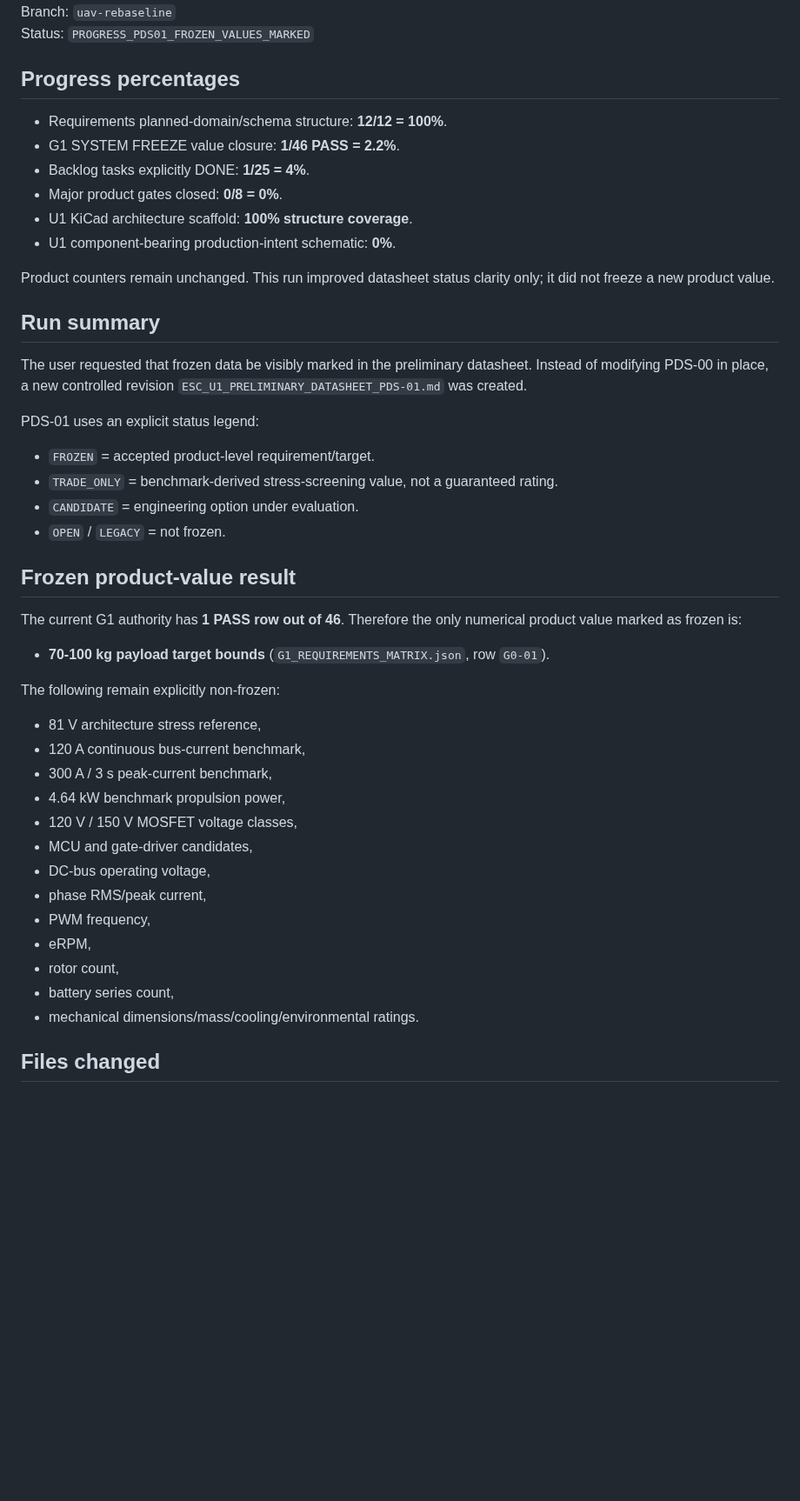
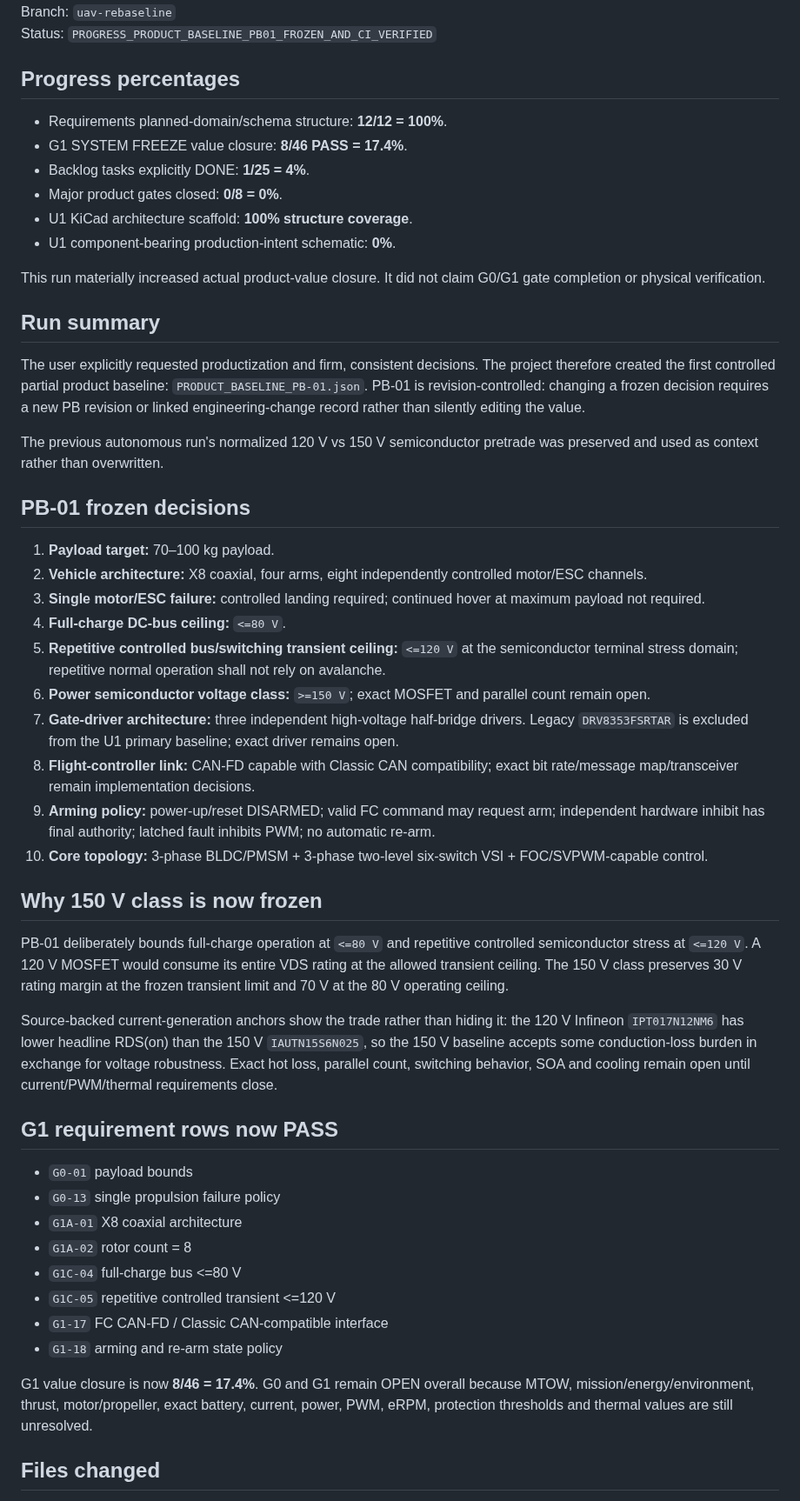
Before and after one commit to mekiciepcas/ESC-Ai, a Markdown page: ESC_V2/planning/AUTONOMOUS_HANDOFF.md, the part around one of its changes. Shown at 87% size. GitHub-like rendering; blank space fills up the shorter version.

Commit message:
planning: hand off PB-01 productization freeze

```diff
--- a/ESC_V2/planning/AUTONOMOUS_HANDOFF.md
+++ b/ESC_V2/planning/AUTONOMOUS_HANDOFF.md
@@ -4,49 +4,54 @@ Date: 2026-09-19 19:18+03:00
 Branch: `uav-rebaseline`
-Status: `PROGRESS_PDS01_FROZEN_VALUES_MARKED`
+Status: `PROGRESS_PRODUCT_BASELINE_PB01_FROZEN_AND_CI_VERIFIED`
 
 ## Progress percentages
 
 - Requirements planned-domain/schema structure: **12/12 = 100%**.
-- G1 SYSTEM FREEZE value closure: **1/46 PASS = 2.2%**.
+- G1 SYSTEM FREEZE value closure: **8/46 PASS = 17.4%**.
 - Backlog tasks explicitly DONE: **1/25 = 4%**.
 - Major product gates closed: **0/8 = 0%**.
 - U1 KiCad architecture scaffold: **100% structure coverage**.
 - U1 component-bearing production-intent schematic: **0%**.
 
-Product counters remain unchanged. This run improved datasheet status clarity only; it did not freeze a new product value.
+This run materially increased actual product-value closure. It did not claim G0/G1 gate completion or physical verification.
 
 ## Run summary
 
-The user requested that frozen data be visibly marked in the preliminary datasheet. Instead of modifying PDS-00 in place, a new controlled revision `ESC_U1_PRELIMINARY_DATASHEET_PDS-01.md` was created.
+The user explicitly requested productization and firm, consistent decisions. The project therefore created the first controlled partial product baseline: `PRODUCT_BASELINE_PB-01.json`. PB-01 is revision-controlled: changing a frozen decision requires a new PB revision or linked engineering-change record rather than silently editing the value.
 
-PDS-01 uses an explicit status legend:
+The previous autonomous run's normalized 120 V vs 150 V semiconductor pretrade was preserved and used as context rather than overwritten.
 
-- `FROZEN` = accepted product-level requirement/target.
-- `TRADE_ONLY` = benchmark-derived stress-screening value, not a guaranteed rating.
-- `CANDIDATE` = engineering option under evaluation.
-- `OPEN` / `LEGACY` = not frozen.
+## PB-01 frozen decisions
 
-## Frozen product-value result
+1. **Payload target:** 70–100 kg payload.
+2. **Vehicle architecture:** X8 coaxial, four arms, eight independently controlled motor/ESC channels.
+3. **Single motor/ESC failure:** controlled landing required; continued hover at maximum payload not required.
+4. **Full-charge DC-bus ceiling:** `<=80 V`.
+5. **Repetitive controlled bus/switching transient ceiling:** `<=120 V` at the semiconductor terminal stress domain; repetitive normal operation shall not rely on avalanche.
+6. **Power semiconductor voltage class:** `>=150 V`; exact MOSFET and parallel count remain open.
+7. **Gate-driver architecture:** three independent high-voltage half-bridge drivers. Legacy `DRV8353FSRTAR` is excluded from the U1 primary baseline; exact driver remains open.
+8. **Flight-controller link:** CAN-FD capable with Classic CAN compatibility; exact bit rate/message map/transceiver remain implementation decisions.
+9. **Arming policy:** power-up/reset DISARMED; valid FC command may request arm; independent hardware inhibit has final authority; latched fault inhibits PWM; no automatic re-arm.
+10. **Core topology:** 3-phase BLDC/PMSM + 3-phase two-level six-switch VSI + FOC/SVPWM-capable control.
 
-The current G1 authority has **1 PASS row out of 46**. Therefore the only numerical product value marked as frozen is:
+## Why 150 V class is now frozen
 
-- **70-100 kg payload target bounds** (`G1_REQUIREMENTS_MATRIX.json`, row `G0-01`).
+PB-01 deliberately bounds full-charge operation at `<=80 V` and repetitive controlled semiconductor stress at `<=120 V`. A 120 V MOSFET would consume its entire VDS rating at the allowed transient ceiling. The 150 V class preserves 30 V rating margin at the frozen transient limit and 70 V at the 80 V operating ceiling.
 
-The following remain explicitly non-frozen:
+Source-backed current-generation anchors show the trade rather than hiding it: the 120 V Infineon `IPT017N12NM6` has lower headline RDS(on) than the 150 V `IAUTN15S6N025`, so the 150 V baseline accepts some conduction-loss burden in exchange for voltage robustness. Exact hot loss, parallel count, switching behavior, SOA and cooling remain open until current/PWM/thermal requirements close.
 
-- 81 V architecture stress reference,
-- 120 A continuous bus-current benchmark,
-- 300 A / 3 s peak-current benchmark,
-- 4.64 kW benchmark propulsion power,
-- 120 V / 150 V MOSFET voltage classes,
-- MCU and gate-driver candidates,
-- DC-bus operating voltage,
-- phase RMS/peak current,
-- PWM frequency,
-- eRPM,
-- rotor count,
-- battery series count,
-- mechanical dimensions/mass/cooling/environmental ratings.
+## G1 requirement rows now PASS
+
+- `G0-01` payload bounds
+- `G0-13` single propulsion failure policy
+- `G1A-01` X8 coaxial architecture
+- `G1A-02` rotor count = 8
+- `G1C-04` full-charge bus <=80 V
+- `G1C-05` repetitive controlled transient <=120 V
+- `G1-17` FC CAN-FD / Classic CAN-compatible interface
+- `G1-18` arming and re-arm state policy
+
+G1 value closure is now **8/46 = 17.4%**. G0 and G1 remain OPEN overall because MTOW, mission/energy/environment, thrust, motor/propeller, exact battery, current, power, PWM, eRPM, protection thresholds and thermal values are still unresolved.
 
 ## Files changed
 
```
Also changed, not shown: other parts of ESC_V2/planning/AUTONOMOUS_HANDOFF.md (+38 -12 lines).
